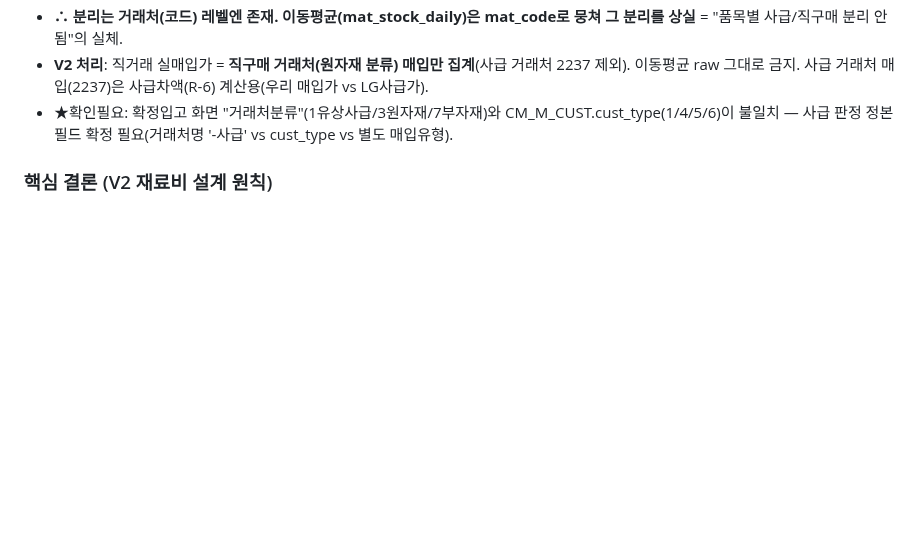
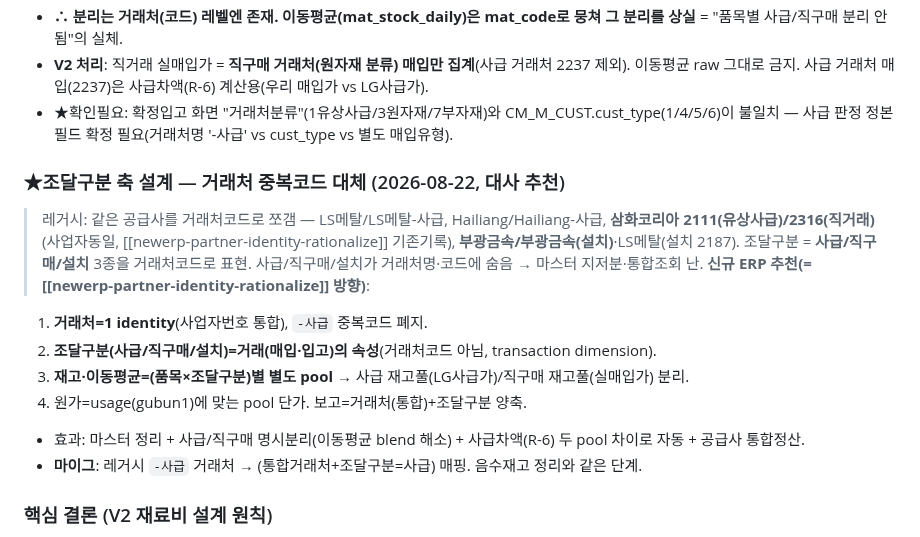
Before and after one commit to 0daeyhan0-bit/pnc-erp-web, a Markdown page: _schema/COSTANALYSIS_V2_DESIGN.md, the part around the change. Rendered like a GitHub page; blank space fills up the shorter version.

Commit message:
auto snapshot 2026-08-22 11:25:34

```diff
--- a/_schema/COSTANALYSIS_V2_DESIGN.md
+++ b/_schema/COSTANALYSIS_V2_DESIGN.md
@@ -317,6 +317,16 @@
 - **V2 처리**: 직거래 실매입가 = **직구매 거래처(원자재 분류) 매입만 집계**(사급 거래처 2237 제외). 이동평균 raw 그대로 금지. 사급 거래처 매입(2237)은 사급차액(R-6) 계산용(우리 매입가 vs LG사급가).
 - ★확인필요: 확정입고 화면 "거래처분류"(1유상사급/3원자재/7부자재)와 CM_M_CUST.cust_type(1/4/5/6)이 불일치 — 사급 판정 정본 필드 확정 필요(거래처명 '-사급' vs cust_type vs 별도 매입유형).
 
+### ★조달구분 축 설계 — 거래처 중복코드 대체 (2026-08-22, 대사 추천)
+> 레거시: 같은 공급사를 거래처코드로 쪼갬 — LS메탈/LS메탈-사급, Hailiang/Hailiang-사급, **삼화코리아 2111(유상사급)/2316(직거래)**(사업자동일, [[newerp-partner-identity-rationalize]] 기존기록), **부광금속/부광금속(설치)**·LS메탈(설치 2187). 조달구분 = **사급/직구매/설치** 3종을 거래처코드로 표현. 사급/직구매/설치가 거래처명·코드에 숨음 → 마스터 지저분·통합조회 난.
+> **신규 ERP 추천(= [[newerp-partner-identity-rationalize]] 방향)**:
+1. **거래처=1 identity**(사업자번호 통합), `-사급` 중복코드 폐지.
+2. **조달구분(사급/직구매/설치)=거래(매입·입고)의 속성**(거래처코드 아님, transaction dimension).
+3. **재고·이동평균=(품목×조달구분)별 별도 pool** → 사급 재고풀(LG사급가)/직구매 재고풀(실매입가) 분리.
+4. 원가=usage(gubun1)에 맞는 pool 단가. 보고=거래처(통합)+조달구분 양축.
+- 효과: 마스터 정리 + 사급/직구매 명시분리(이동평균 blend 해소) + 사급차액(R-6) 두 pool 차이로 자동 + 공급사 통합정산.
+- **마이그**: 레거시 `-사급` 거래처 → (통합거래처+조달구분=사급) 매핑. 음수재고 정리와 같은 단계.
+
 ### 핵심 결론 (V2 재료비 설계 원칙)
 - **같은 원소재 품번이라도 재료비 단가는 usage(BOM edge)의 gubun1에 따라 갈린다**:
   - **사급 usage**(gubun1=사급) → **LG사급가**(price_metal std)
```
